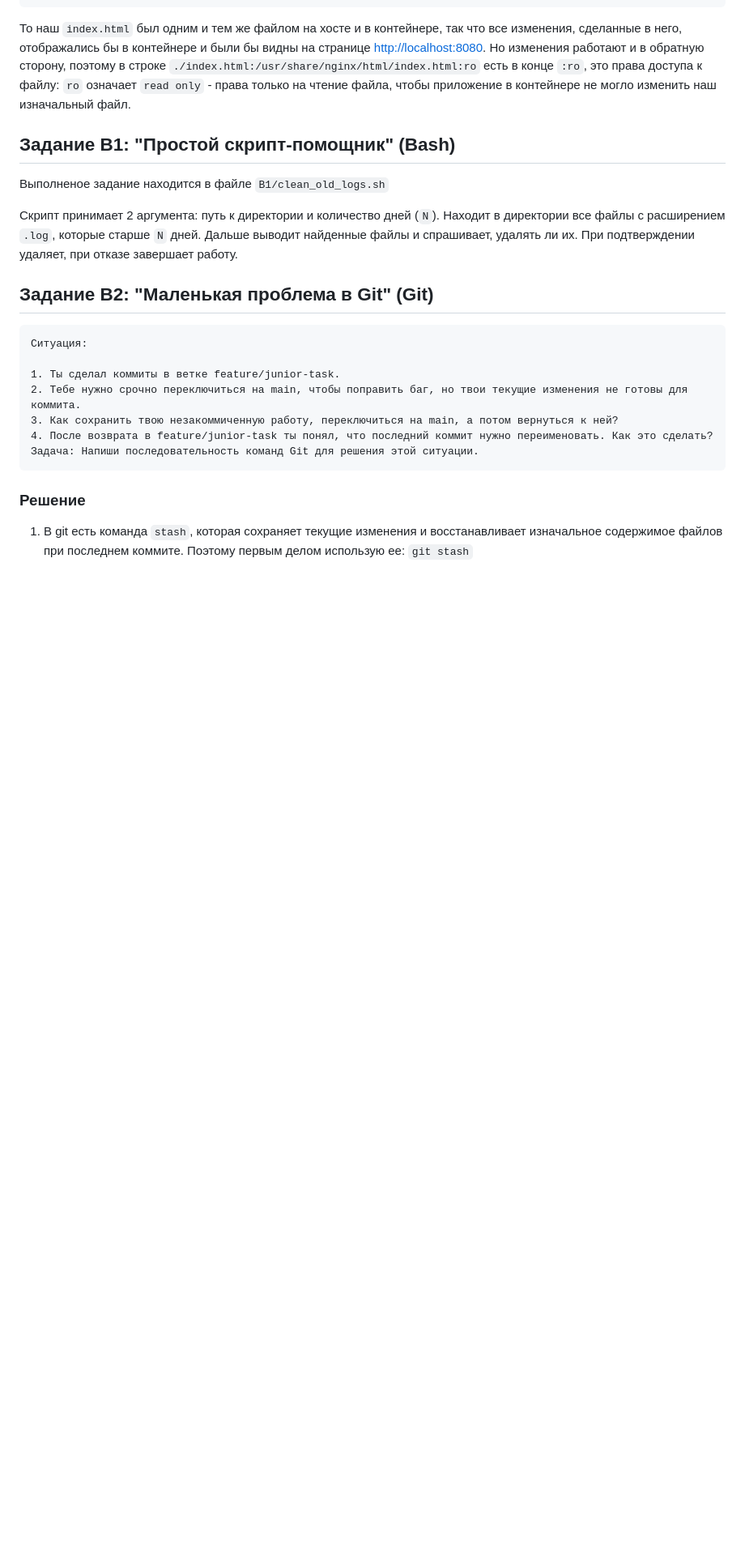
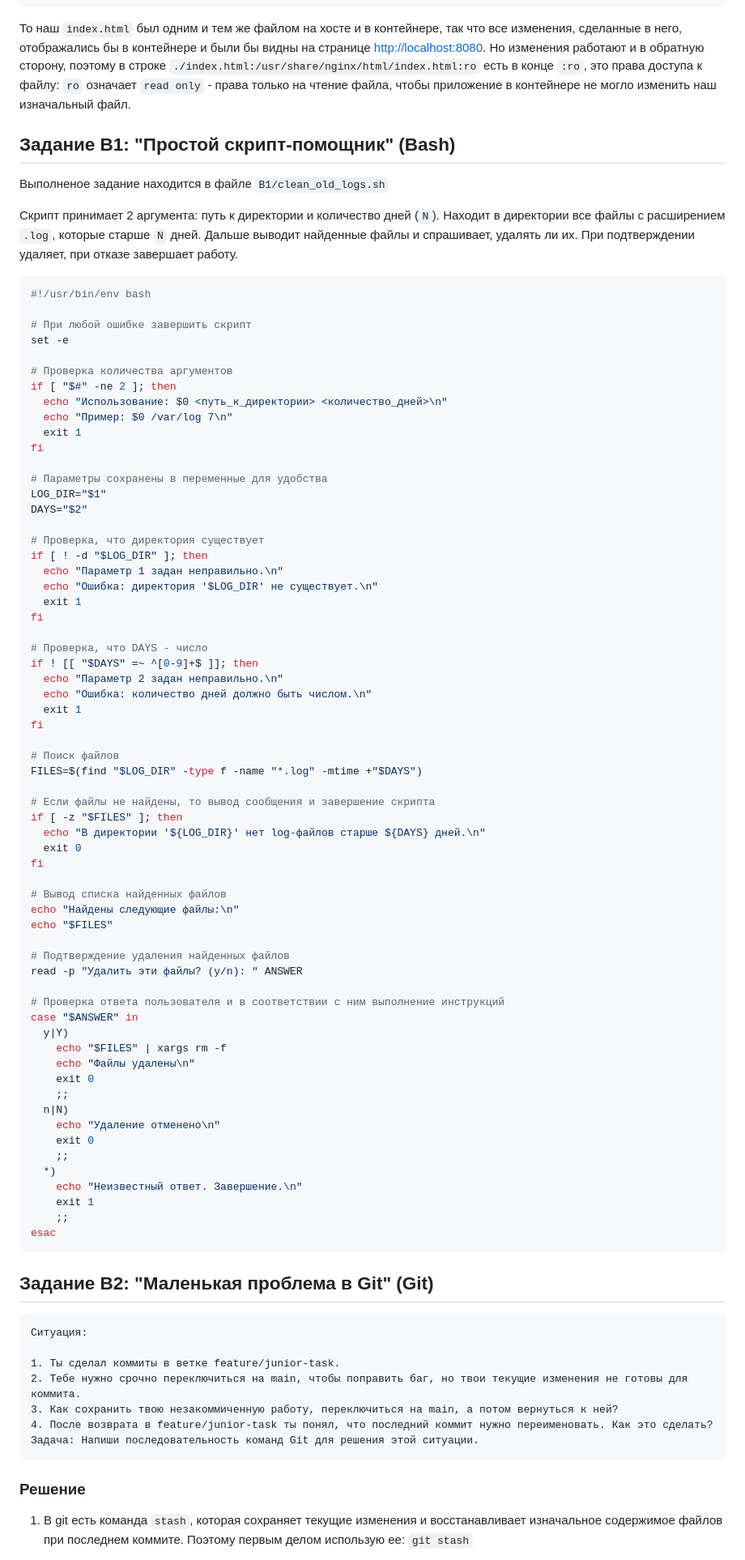
Before and after one commit to Orlovchikk/yandex-test, a Markdown page: README.md, the part around the change. Shown at 81% size. Drawn GitHub-style; blank space fills up the shorter version.

Commit message:
add B2 code to README.md

````diff
--- a/README.md
+++ b/README.md
@@ -84,6 +84,71 @@ services:
 Скрипт принимает 2 аргумента: путь к директории и количество
 дней (`N`). Находит в директории все файлы с расширением `.log`, которые старше `N` дней. Дальше выводит найденные файлы и спрашивает, удалять ли их. При подтверждении удаляет, при отказе завершает работу.
 
+```bash
+#!/usr/bin/env bash
+
+# При любой ошибке завершить скрипт
+set -e
+
+# Проверка количества аргументов
+if [ "$#" -ne 2 ]; then
+  echo "Использование: $0 <путь_к_директории> <количество_дней>\n"
+  echo "Пример: $0 /var/log 7\n"
+  exit 1
+fi
+
+# Параметры сохранены в переменные для удобства
+LOG_DIR="$1"
+DAYS="$2"
+
+# Проверка, что директория существует
+if [ ! -d "$LOG_DIR" ]; then
+  echo "Параметр 1 задан неправильно.\n"
+  echo "Ошибка: директория '$LOG_DIR' не существует.\n"
+  exit 1
+fi
+
+# Проверка, что DAYS - число
+if ! [[ "$DAYS" =~ ^[0-9]+$ ]]; then
+  echo "Параметр 2 задан неправильно.\n"
+  echo "Ошибка: количество дней должно быть числом.\n"
+  exit 1
+fi
+
+# Поиск файлов
+FILES=$(find "$LOG_DIR" -type f -name "*.log" -mtime +"$DAYS")
+
+# Если файлы не найдены, то вывод сообщения и завершение скрипта
+if [ -z "$FILES" ]; then
+  echo "В директории '${LOG_DIR}' нет log-файлов старше ${DAYS} дней.\n"
+  exit 0
+fi
+
+# Вывод списка найденных файлов
+echo "Найдены следующие файлы:\n"
+echo "$FILES"
+
+# Подтверждение удаления найденных файлов
+read -p "Удалить эти файлы? (y/n): " ANSWER
+
+# Проверка ответа пользователя и в соответствии с ним выполнение инструкций
+case "$ANSWER" in
+  y|Y)
+    echo "$FILES" | xargs rm -f
+    echo "Файлы удалены\n"
+    exit 0
+    ;;
+  n|N)
+    echo "Удаление отменено\n"
+    exit 0
+    ;;
+  *)
+    echo "Неизвестный ответ. Завершение.\n"
+    exit 1
+    ;;
+esac
+```
+
 ## Задание B2: "Маленькая проблема в Git" (Git)
 
     Ситуация:
````
